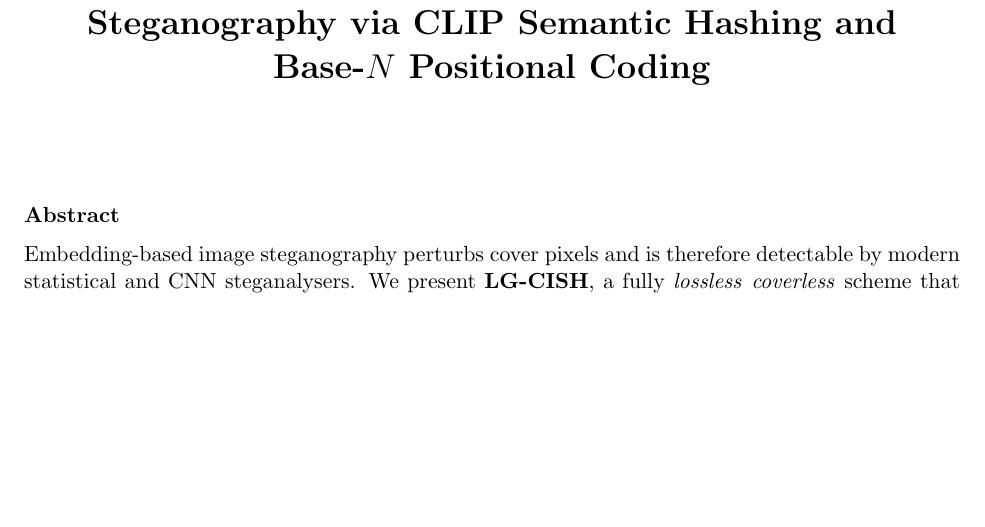
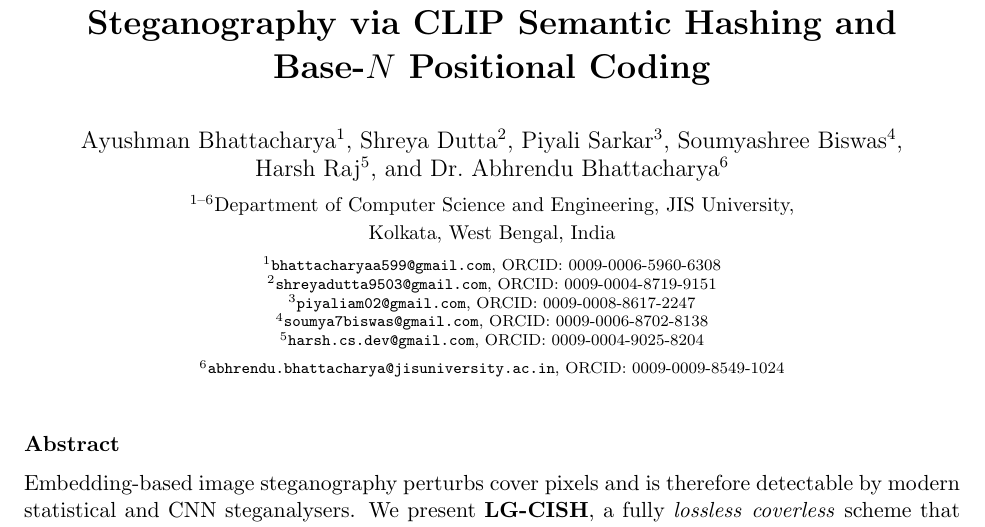
Before and after one commit to Circuit-Overtime/LG-CISH, a LaTeX paper (paper/lgcish_academic.tex): part of page 1 of 38, cut so that both start at the same text, the shorter picture padded with empty space. Compiled offline with pdfLaTeX.

Commit message:
attached the authors

```diff
--- a/paper/lgcish_academic.tex
+++ b/paper/lgcish_academic.tex
@@ -75,7 +75,28 @@
 
 \title{\textbf{LG-CISH: Lossless Language-Guided Coverless Image\\
 Steganography via CLIP Semantic Hashing and Base-$N$ Positional Coding}}
-\author{}
+\author{%
+\begin{minipage}{0.95\textwidth}
+\centering
+Ayushman Bhattacharya$^{1}$, Shreya Dutta$^{2}$,
+Piyali Sarkar$^{3}$, Soumyashree Biswas$^{4}$,\\
+Harsh Raj$^{5}$, and Dr.\ Abhrendu Bhattacharya$^{6}$\\[0.5em]
+{\small $^{1\text{--}6}$Department of Computer Science and Engineering, JIS University,\\
+Kolkata, West Bengal, India}\\[0.5em]
+{\scriptsize
+$^{1}$\href{mailto:bhattacharyaa599@gmail.com}{\texttt{bhattacharyaa599@gmail.com}},
+\href{https://orcid.org/0009-0006-5960-6308}{ORCID: 0009-0006-5960-6308}\\
+$^{2}$\href{mailto:shreyadutta9503@gmail.com}{\texttt{shreyadutta9503@gmail.com}},
+\href{https://orcid.org/0009-0004-8719-9151}{ORCID: 0009-0004-8719-9151}\\
+$^{3}$\href{mailto:piyaliam02@gmail.com}{\texttt{piyaliam02@gmail.com}},
+\href{https://orcid.org/0009-0008-8617-2247}{ORCID: 0009-0008-8617-2247}\\
+$^{4}$\href{mailto:soumya7biswas@gmail.com}{\texttt{soumya7biswas@gmail.com}},
+\href{https://orcid.org/0009-0006-8702-8138}{ORCID: 0009-0006-8702-8138}\\
+$^{5}$\href{mailto:harsh.cs.dev@gmail.com}{\texttt{harsh.cs.dev@gmail.com}},
+\href{https://orcid.org/0009-0004-9025-8204}{ORCID: 0009-0004-9025-8204}\\
+$^{6}$\href{mailto:abhrendu.bhattacharya@jisuniversity.ac.in}{\texttt{abhrendu.bhattacharya@jisuniversity.ac.in}},
+\href{https://orcid.org/0009-0009-8549-1024}{ORCID: 0009-0009-8549-1024}}
+\end{minipage}}
 \date{}
 
 \begin{document}
```
Also changed, not shown: 1 other file.
